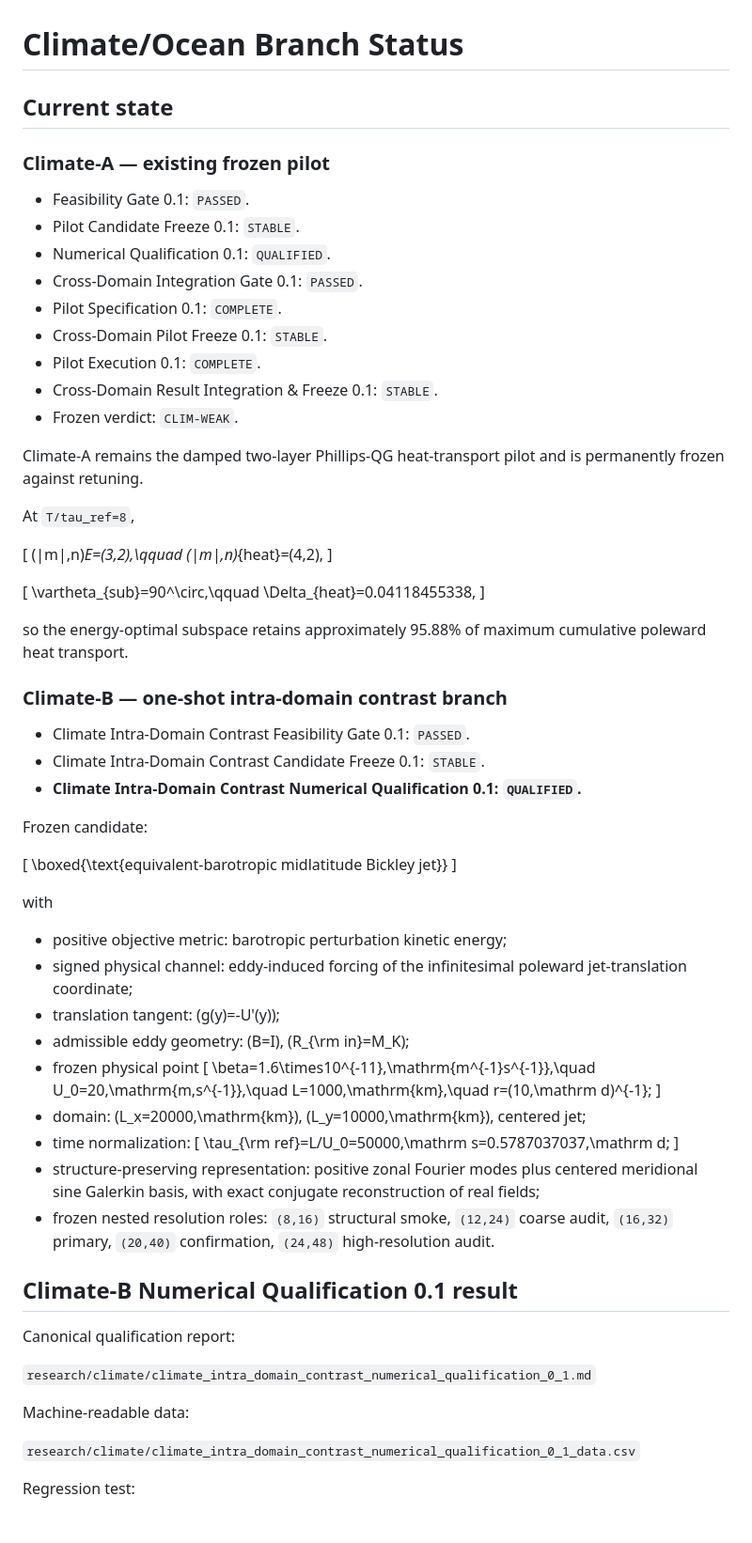
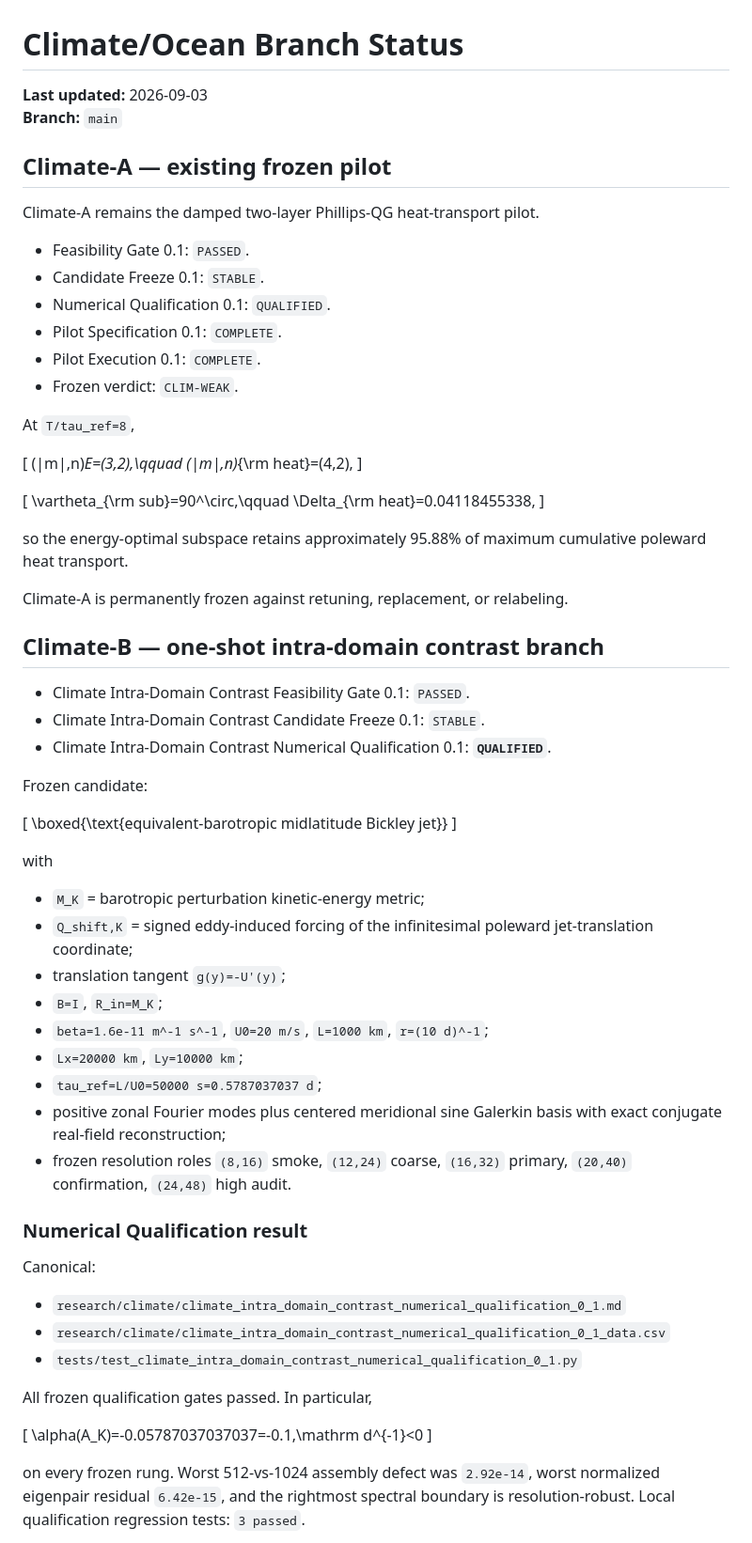
Before and after one commit to twkroll/nonmodal-flux, a Markdown page: research/climate/STATUS.md, the part around one of its changes. Shown at 94% size. Rendered like a GitHub page.

```diff
--- a/research/climate/STATUS.md
+++ b/research/climate/STATUS.md
@@ -1,38 +1,38 @@
 # Climate/Ocean Branch Status
 
-## Current state
+**Last updated:** 2026-09-03
+**Branch:** `main`
 
-### Climate-A — existing frozen pilot
+## Climate-A — existing frozen pilot
+
+Climate-A remains the damped two-layer Phillips-QG heat-transport pilot.
 
 - Feasibility Gate 0.1: `PASSED`.
-- Pilot Candidate Freeze 0.1: `STABLE`.
+- Candidate Freeze 0.1: `STABLE`.
 - Numerical Qualification 0.1: `QUALIFIED`.
-- Cross-Domain Integration Gate 0.1: `PASSED`.
 - Pilot Specification 0.1: `COMPLETE`.
-- Cross-Domain Pilot Freeze 0.1: `STABLE`.
 - Pilot Execution 0.1: `COMPLETE`.
-- Cross-Domain Result Integration & Freeze 0.1: `STABLE`.
 - Frozen verdict: `CLIM-WEAK`.
-
-Climate-A remains the damped two-layer Phillips-QG heat-transport pilot and is permanently frozen against retuning.
 
 At `T/tau_ref=8`,
 
 \[
-(|m|,n)_E=(3,2),\qquad (|m|,n)_{heat}=(4,2),
+(|m|,n)_E=(3,2),\qquad (|m|,n)_{\rm heat}=(4,2),
 \]
 
 \[
-\vartheta_{sub}=90^\circ,\qquad \Delta_{heat}=0.04118455338,
+\vartheta_{\rm sub}=90^\circ,\qquad \Delta_{\rm heat}=0.04118455338,
 \]
 
 so the energy-optimal subspace retains approximately 95.88% of maximum cumulative poleward heat transport.
 
-### Climate-B — one-shot intra-domain contrast branch
+Climate-A is permanently frozen against retuning, replacement, or relabeling.
+
+## Climate-B — one-shot intra-domain contrast branch
 
 - Climate Intra-Domain Contrast Feasibility Gate 0.1: `PASSED`.
 - Climate Intra-Domain Contrast Candidate Freeze 0.1: `STABLE`.
-- **Climate Intra-Domain Contrast Numerical Qualification 0.1: `QUALIFIED`.**
+- Climate Intra-Domain Contrast Numerical Qualification 0.1: **`QUALIFIED`**.
 
 Frozen candidate:
 
@@ -42,35 +42,29 @@ Frozen candidate:
 
 with
 
-- positive objective metric: barotropic perturbation kinetic energy;
-- signed physical channel: eddy-induced forcing of the infinitesimal poleward jet-translation coordinate;
-- translation tangent: \(g(y)=-U'(y)\);
-- admissible eddy geometry: \(B=I\), \(R_{\rm in}=M_K\);
-- frozen physical point
-  \[
-  \beta=1.6\times10^{-11}\,\mathrm{m^{-1}s^{-1}},\quad
-  U_0=20\,\mathrm{m\,s^{-1}},\quad
-  L=1000\,\mathrm{km},\quad
-  r=(10\,\mathrm d)^{-1};
-  \]
-- domain: \(L_x=20000\,\mathrm{km}\), \(L_y=10000\,\mathrm{km}\), centered jet;
-- time normalization:
-  \[
-  \tau_{\rm ref}=L/U_0=50000\,\mathrm s=0.5787037037\,\mathrm d;
-  \]
-- structure-preserving representation: positive zonal Fourier modes plus centered meridional sine Galerkin basis, with exact conjugate reconstruction of real fields;
-- frozen nested resolution roles:
-  `(8,16)` structural smoke, `(12,24)` coarse audit, `(16,32)` primary, `(20,40)` confirmation, `(24,48)` high-resolution audit.
+- `M_K` = barotropic perturbation kinetic-energy metric;
+- `Q_shift,K` = signed eddy-induced forcing of the infinitesimal poleward jet-translation coordinate;
+- translation tangent `g(y)=-U'(y)`;
+- `B=I`, `R_in=M_K`;
+- `beta=1.6e-11 m^-1 s^-1`, `U0=20 m/s`, `L=1000 km`, `r=(10 d)^-1`;
+- `Lx=20000 km`, `Ly=10000 km`;
+- `tau_ref=L/U0=50000 s=0.5787037037 d`;
+- positive zonal Fourier modes plus centered meridional sine Galerkin basis with exact conjugate real-field reconstruction;
+- frozen resolution roles `(8,16)` smoke, `(12,24)` coarse, `(16,32)` primary, `(20,40)` confirmation, `(24,48)` high audit.
 
-## Climate-B Numerical Qualification 0.1 result
+### Numerical Qualification result
 
-Canonical qualification report:
+Canonical:
 
-`research/climate/climate_intra_domain_contrast_numerical_qualification_0_1.md`
+- `research/climate/climate_intra_domain_contrast_numerical_qualification_0_1.md`
+- `research/climate/climate_intra_domain_contrast_numerical_qualification_0_1_data.csv`
+- `tests/test_climate_intra_domain_contrast_numerical_qualification_0_1.py`
 
-Machine-readable data:
+All frozen qualification gates passed. In particular,
 
-`research/climate/climate_intra_domain_contrast_numerical_qualification_0_1_data.csv`
+\[
+\alpha(A_K)=-0.05787037037037=-0.1\,\mathrm d^{-1}<0
+\]
 
-Regression test:
+on every frozen rung. Worst 512-vs-1024 assembly defect was `2.92e-14`, worst normalized eigenpair residual `6.42e-15`, and the rightmost spectral boundary is resolution-robust. Local qualification regression tests: `3 passed`.
 
```
Also changed, not shown: other parts of research/climate/STATUS.md (+11 -47 lines).
